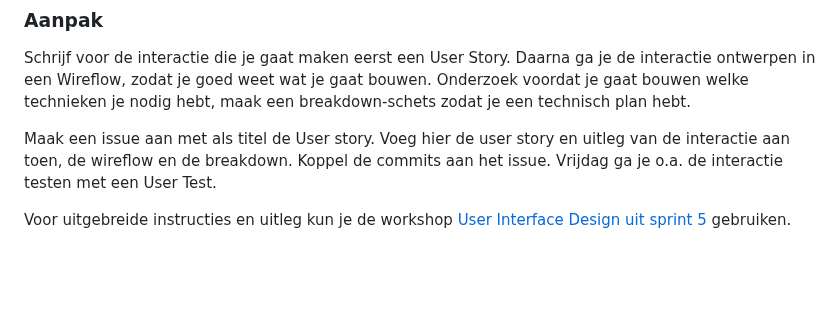
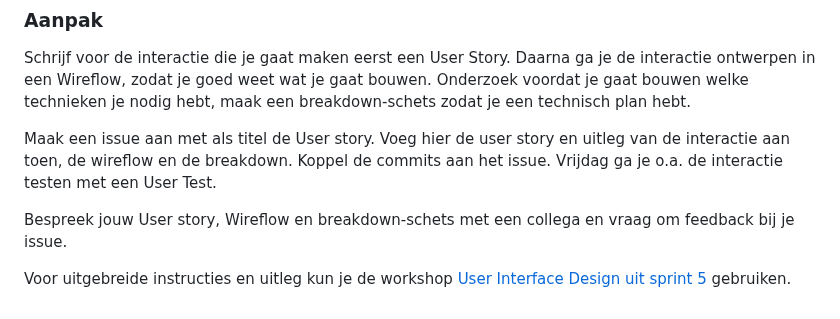
Before and after one commit to fdnd-task/the-startup-responsive-interactieve-website, a Markdown page: docs/interaction-design.md, the part around the change. Drawn GitHub-style; blank space fills up the shorter version.

Commit message:
Toevoegen "issues aanmaken en feedback vragen"

```diff
--- a/docs/interaction-design.md
+++ b/docs/interaction-design.md
@@ -17,6 +17,9 @@ Joshua Porter, user experience designer, schrijft:
 Schrijf voor de interactie die je gaat maken eerst een User Story. Daarna ga je de interactie ontwerpen in een Wireflow, zodat je goed weet wat je gaat bouwen. Onderzoek voordat je gaat bouwen welke technieken je nodig hebt, maak een breakdown-schets zodat je een technisch plan hebt.
 
 Maak een issue aan met als titel de User story. Voeg hier de user story en uitleg van de interactie aan toen, de wireflow en de breakdown. Koppel de commits aan het issue. Vrijdag ga je o.a. de interactie testen met een User Test.
+
+Bespreek  jouw User story, Wireflow en breakdown-schets met een collega en vraag om feedback bij je issue.
+
 
 Voor uitgebreide instructies en uitleg kun je de workshop [User Interface Design uit sprint 5](https://github.com/fdnd-task/fix-the-flow-interactive-website/blob/main/docs/user-interface-design.md) gebruiken.
 
```
